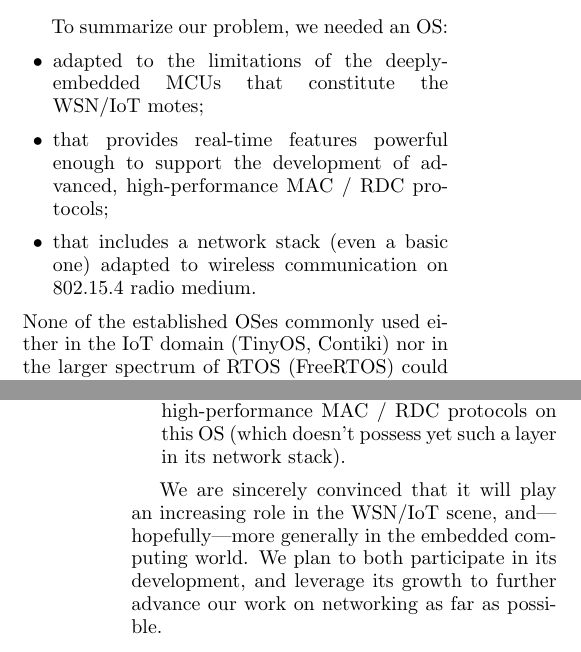
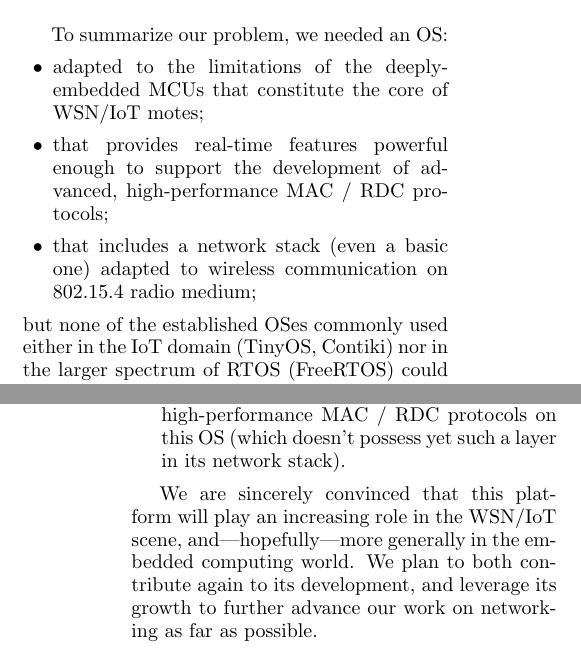
Before and after one commit to rousselk/cosens-comp-contiki-riot, a LaTeX document (sensornets2015.tex): two parts of the columns of pages 3 and 8 of 8, joined at a grey line, cut so that both start at the same text. Compiled offline with pdfLaTeX.

Commit message:
Corrections diverses

```diff
--- a/sensornets2015.tex
+++ b/sensornets2015.tex
@@ -267,19 +267,20 @@ or very limited, or proprietary and commercial software; and most of them
 are tied to a peculiar piece of hardware, thus ruining
 the portability advantage offered by the OS.)
 
-\medskip
+\bigskip
 
 To summarize our problem, we needed an OS:
 \begin{itemize}
 \item adapted to the limitations of the deeply-embedded MCUs that constitute
-      the WSN/IoT motes;
+      the core of WSN/IoT motes;
 \item that provides real-time features powerful enough to support the
       development of advanced, high-performance MAC~/ RDC protocols;
 \item that includes a network stack (even a basic one) adapted to wireless
-      communication on 802.15.4 radio medium.
+      communication on 802.15.4 radio medium;
 \end{itemize}
-None of the established OSes commonly used either in the IoT domain (TinyOS,
-Contiki) nor in the larger spectrum of RTOS (FreeRTOS) could match our needs.
+but none of the established OSes commonly used either in the IoT domain
+(TinyOS, Contiki) nor in the larger spectrum of RTOS (FreeRTOS)
+could match our needs.
 
 %%%%%%%%%%%%%%%%%%%%%%%%%%%%%%%%%%%%%%%%%%%%%%%%%%%%%%%%%%%%%%%%%%%%%%%%%%%%%
 
@@ -673,9 +674,9 @@ for the domain of WSN, IoT, and even more largely of embedded computing:
 
 \end{itemize}
 
-We are sincerely convinced that it will play an increasing role in
-the WSN/IoT scene, and---hopefully---more generally in the embedded
-computing world. We plan to both participate in its development,
+We are sincerely convinced that this platform will play an increasing role
+in the WSN/IoT scene, and---hopefully---more generally in the embedded
+computing world. We plan to both contribute again to its development,
 and leverage its growth to further advance our work on networking
 as far as possible.
 
```
Also changed, not shown: sensornets2015.tex (24 more changed lines).
